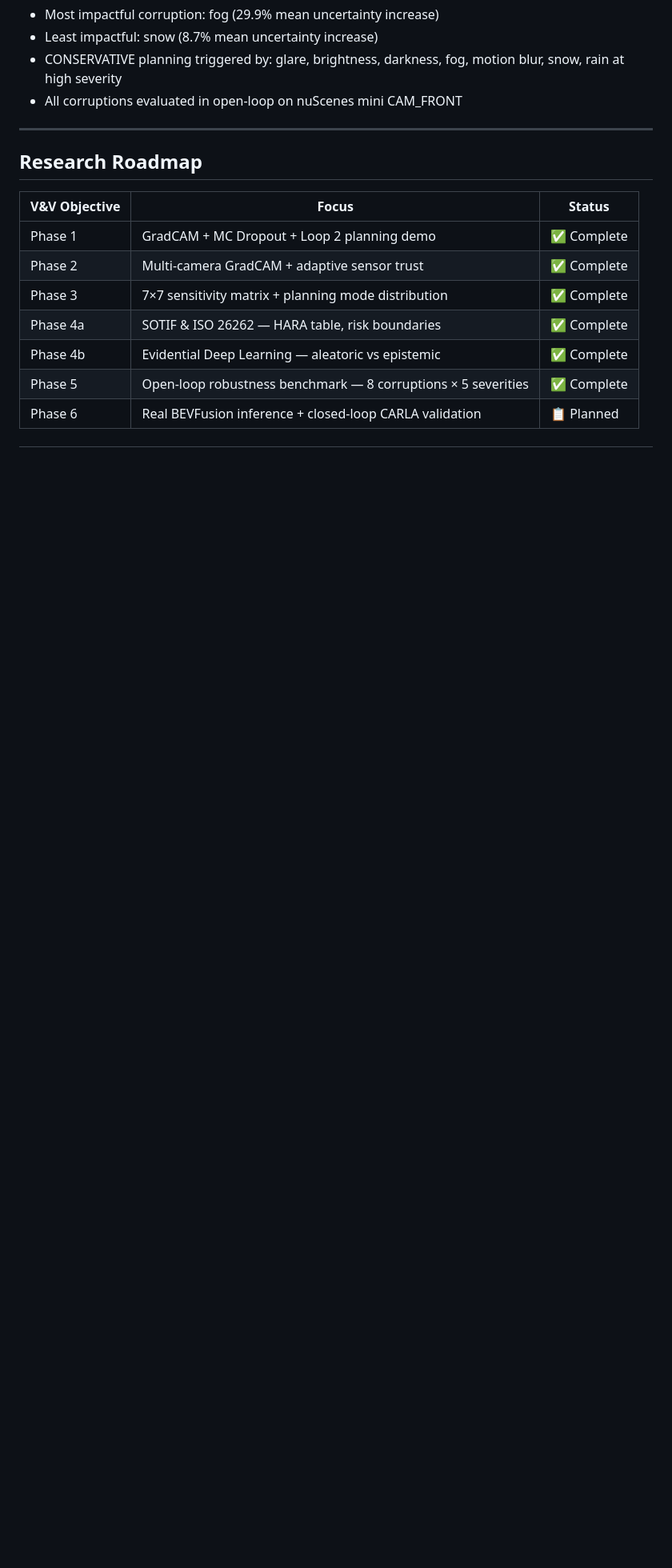
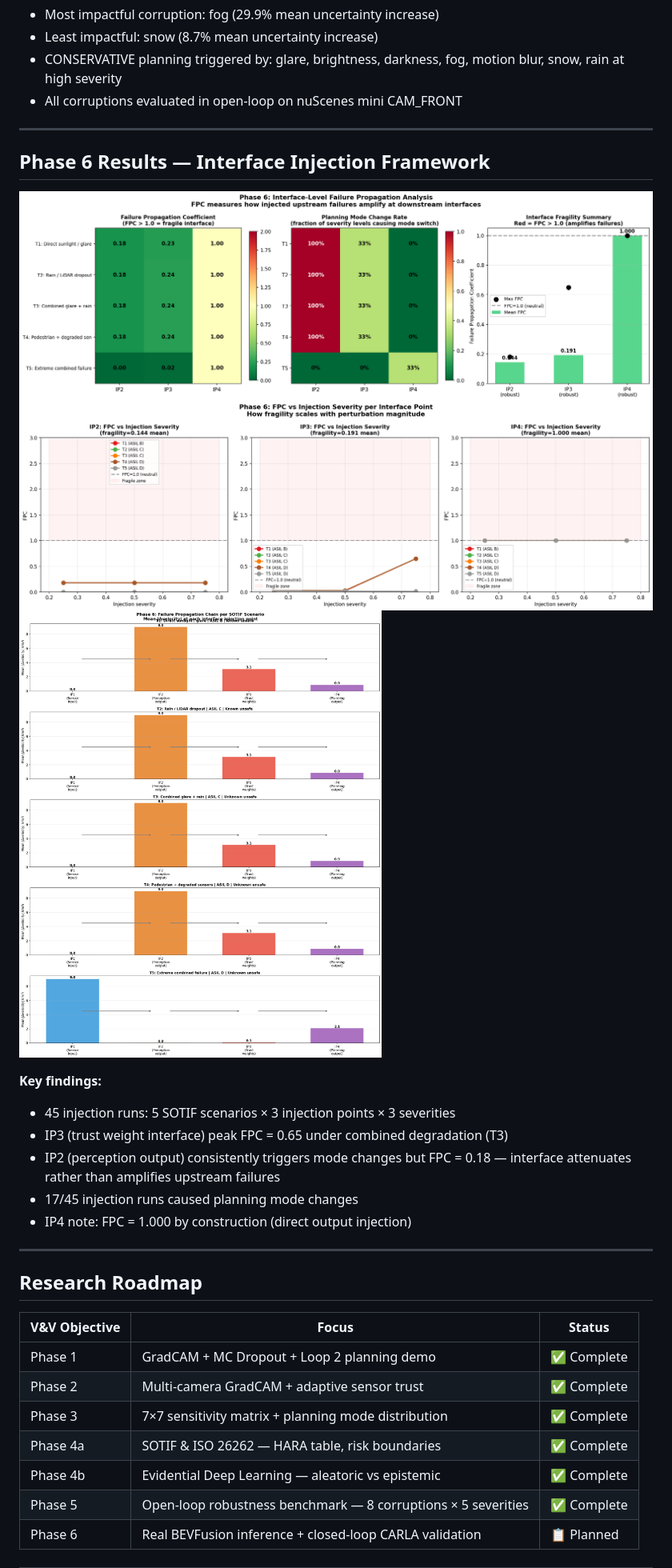
Before and after one commit to NiharVaghela1995/Interface-Level-Failure-Propagation-Analysis-in-Autonomous-Driving-Stack, a Markdown page: README.md, the part around the change. Shown at 80% size. Drawn GitHub-style; blank space fills up the shorter version.

```diff
--- a/README.md
+++ b/README.md
@@ -188,6 +188,22 @@ fog, motion blur, snow, rain — each at 5 severity levels (0.2 → 1.0)
 
 ---
 
+## Phase 6 Results — Interface Injection Framework
+
+![FPC Matrix](screenshots/phase6/phase6_01_fpc_matrix.png)
+![FPC vs Severity](screenshots/phase6/phase6_02_fpc_vs_severity.png)
+![Propagation Chain](screenshots/phase6/phase6_03_propagation_chain.png)
+
+**Key findings:**
+- 45 injection runs: 5 SOTIF scenarios × 3 injection points × 3 severities
+- IP3 (trust weight interface) peak FPC = 0.65 under combined degradation (T3)
+- IP2 (perception output) consistently triggers mode changes but FPC = 0.18
+  — interface attenuates rather than amplifies upstream failures
+- 17/45 injection runs caused planning mode changes
+- IP4 note: FPC = 1.000 by construction (direct output injection)
+
+---
+
 ## Research Roadmap
 
 | V&V Objective | Focus | Status |
```
